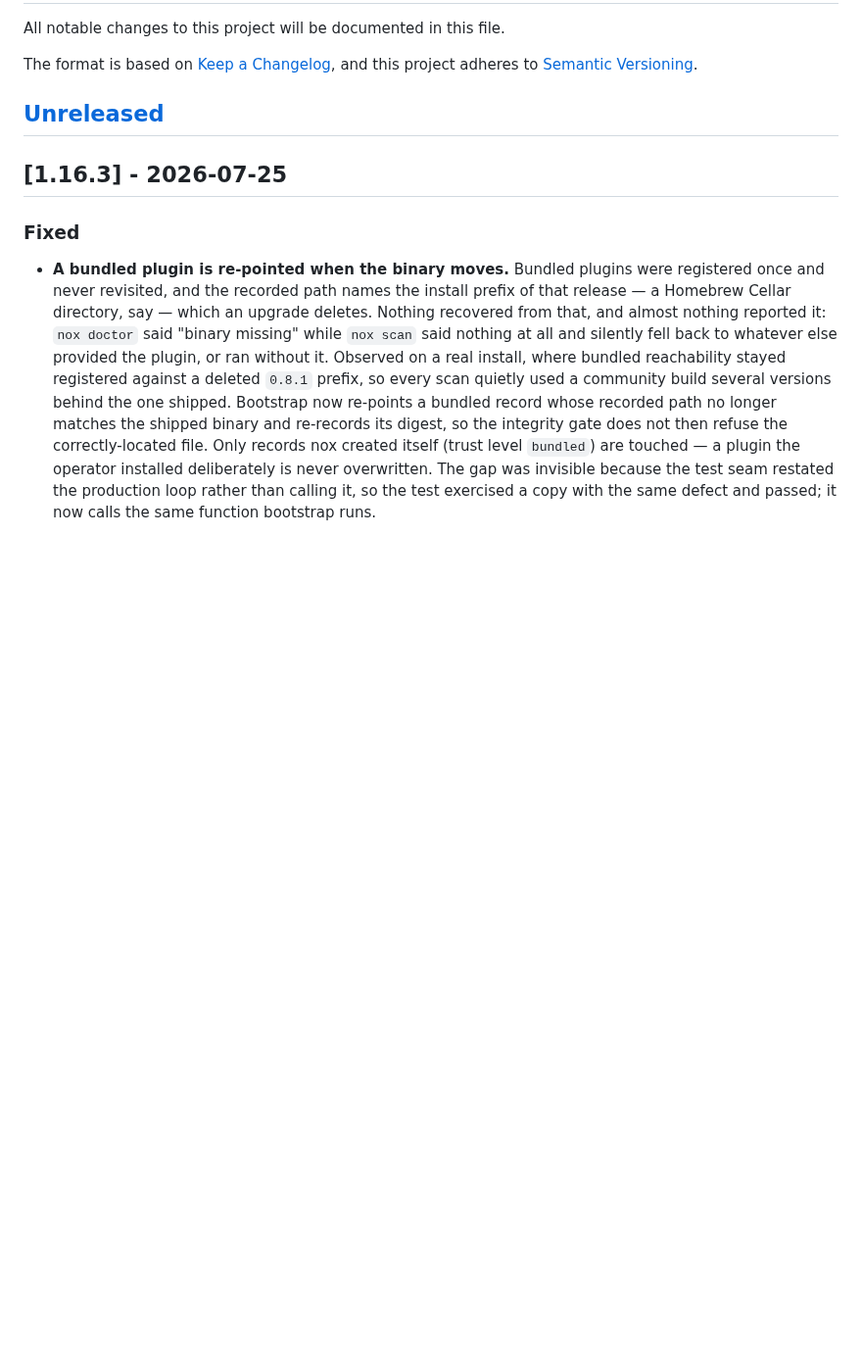
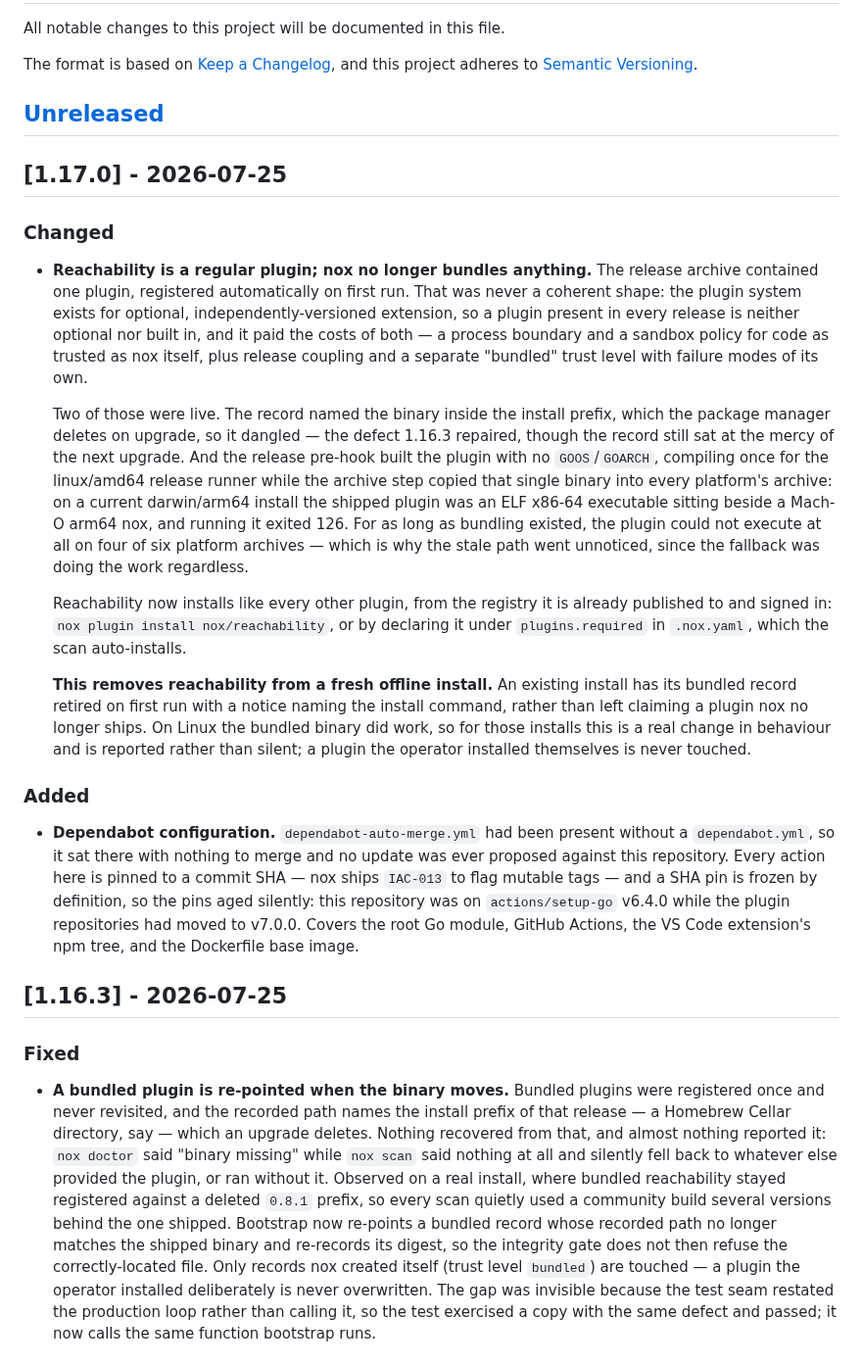
Before and after one commit to Nox-HQ/nox, a Markdown page: CHANGELOG.md, the part around the change. Shown at 98% size. Rendered like a GitHub page; blank space fills up the shorter version.

Commit message:
docs(changelog): 1.17.0 (#353)
Records the de-bundling (#352) and the dependabot config (#339).

**Minor rather than patch**: dropping the bundled plugin removes
reachability from a fresh offline install, which is a change in what
users get out of the box — not a bug fix.

```diff
--- a/CHANGELOG.md
+++ b/CHANGELOG.md
@@ -6,6 +6,53 @@ The format is based on [Keep a Changelog](https://keepachangelog.com/en/1.1.0/),
 and this project adheres to [Semantic Versioning](https://semver.org/spec/v2.0.0.html).
 
 ## [Unreleased]
+
+## [1.17.0] - 2026-07-25
+
+### Changed
+
+- **Reachability is a regular plugin; nox no longer bundles anything.** The
+  release archive contained one plugin, registered automatically on first run.
+  That was never a coherent shape: the plugin system exists for optional,
+  independently-versioned extension, so a plugin present in every release is
+  neither optional nor built in, and it paid the costs of both — a process
+  boundary and a sandbox policy for code as trusted as nox itself, plus release
+  coupling and a separate "bundled" trust level with failure modes of its own.
+
+  Two of those were live. The record named the binary inside the install
+  prefix, which the package manager deletes on upgrade, so it dangled — the
+  defect 1.16.3 repaired, though the record still sat at the mercy of the next
+  upgrade. And the release pre-hook built the plugin with no `GOOS`/`GOARCH`,
+  compiling once for the linux/amd64 release runner while the archive step
+  copied that single binary into every platform's archive: on a current
+  darwin/arm64 install the shipped plugin was an ELF x86-64 executable sitting
+  beside a Mach-O arm64 nox, and running it exited 126. For as long as bundling
+  existed, the plugin could not execute at all on four of six platform
+  archives — which is why the stale path went unnoticed, since the fallback was
+  doing the work regardless.
+
+  Reachability now installs like every other plugin, from the registry it is
+  already published to and signed in: `nox plugin install nox/reachability`, or
+  by declaring it under `plugins.required` in `.nox.yaml`, which the scan
+  auto-installs.
+
+  **This removes reachability from a fresh offline install.** An existing
+  install has its bundled record retired on first run with a notice naming the
+  install command, rather than left claiming a plugin nox no longer ships. On
+  Linux the bundled binary did work, so for those installs this is a real
+  change in behaviour and is reported rather than silent; a plugin the operator
+  installed themselves is never touched.
+
+### Added
+
+- **Dependabot configuration.** `dependabot-auto-merge.yml` had been present
+  without a `dependabot.yml`, so it sat there with nothing to merge and no
+  update was ever proposed against this repository. Every action here is pinned
+  to a commit SHA — nox ships `IAC-013` to flag mutable tags — and a SHA pin is
+  frozen by definition, so the pins aged silently: this repository was on
+  `actions/setup-go` v6.4.0 while the plugin repositories had moved to v7.0.0.
+  Covers the root Go module, GitHub Actions, the VS Code extension's npm tree,
+  and the Dockerfile base image.
 
 ## [1.16.3] - 2026-07-25
 
```
